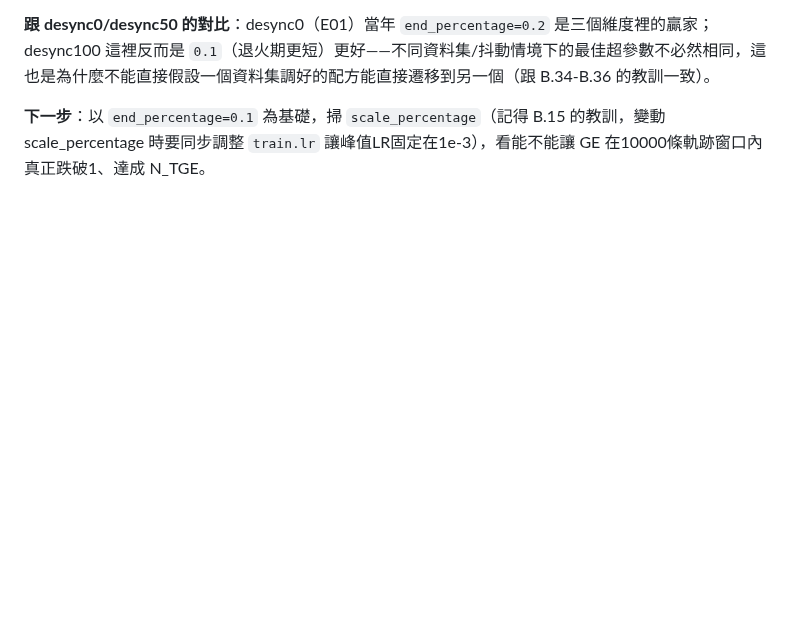
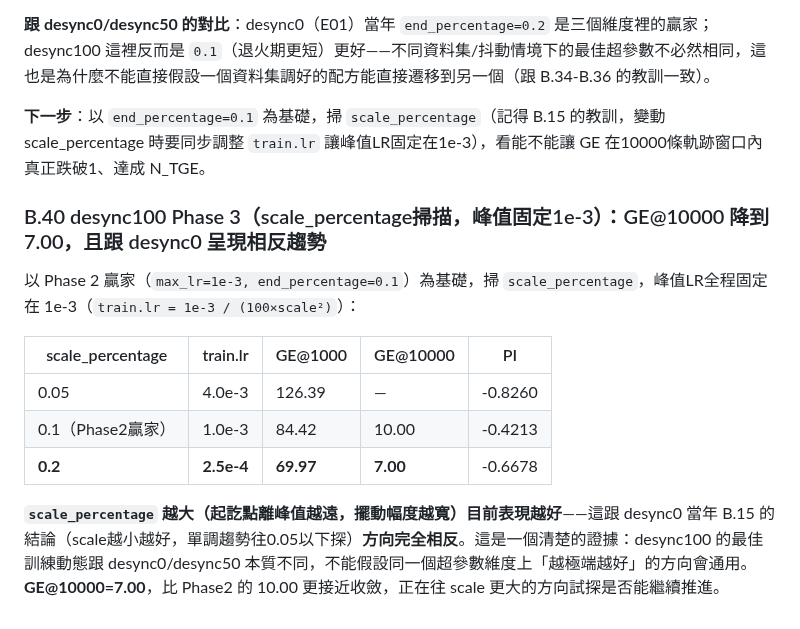
Before and after one commit to YeMiao1026/dlsca-attack-v2, a Markdown page: CLAUDE.md, the part around the change. Drawn GitHub-style; blank space fills up the shorter version.

```diff
--- a/CLAUDE.md
+++ b/CLAUDE.md
@@ -1456,3 +1456,15 @@ PI          = -0.3604（仍是負值，但已有實質攻擊訊號）
 **跟 desync0/desync50 的對比**：desync0（E01）當年 `end_percentage=0.2` 是三個維度裡的贏家；desync100 這裡反而是 `0.1`（退火期更短）更好——不同資料集/抖動情境下的最佳超參數不必然相同，這也是為什麼不能直接假設一個資料集調好的配方能直接遷移到另一個（跟 B.34-B.36 的教訓一致）。
 
 **下一步**：以 `end_percentage=0.1` 為基礎，掃 `scale_percentage`（記得 B.15 的教訓，變動 scale_percentage 時要同步調整 `train.lr` 讓峰值LR固定在1e-3），看能不能讓 GE 在10000條軌跡窗口內真正跌破1、達成 N_TGE。
+
+### B.40 desync100 Phase 3（scale_percentage掃描，峰值固定1e-3）：GE@10000 降到 7.00，且跟 desync0 呈現相反趨勢
+
+以 Phase 2 贏家（`max_lr=1e-3, end_percentage=0.1`）為基礎，掃 `scale_percentage`，峰值LR全程固定在 1e-3（`train.lr = 1e-3 / (100×scale²)`）：
+
+| scale_percentage | train.lr | GE@1000 | GE@10000 | PI |
+|---|---|---|---|---|
+| 0.05 | 4.0e-3 | 126.39 | — | -0.8260 |
+| 0.1（Phase2贏家） | 1.0e-3 | 84.42 | 10.00 | -0.4213 |
+| **0.2** | **2.5e-4** | **69.97** | **7.00** | -0.6678 |
+
+**`scale_percentage` 越大（起訖點離峰值越遠，擺動幅度越寬）目前表現越好**——這跟 desync0 當年 B.15 的結論（scale越小越好，單調趨勢往0.05以下探）**方向完全相反**。這是一個清楚的證據：desync100 的最佳訓練動態跟 desync0/desync50 本質不同，不能假設同一個超參數維度上「越極端越好」的方向會通用。**GE@10000=7.00**，比 Phase2 的 10.00 更接近收斂，正在往 scale 更大的方向試探是否能繼續推進。
```
Also changed, not shown: docs/runs.md (+11 -1 lines).
